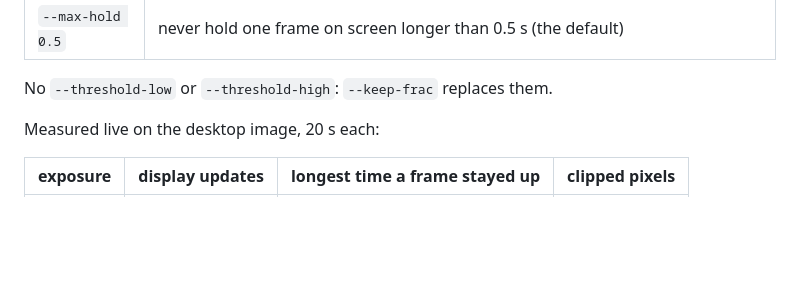
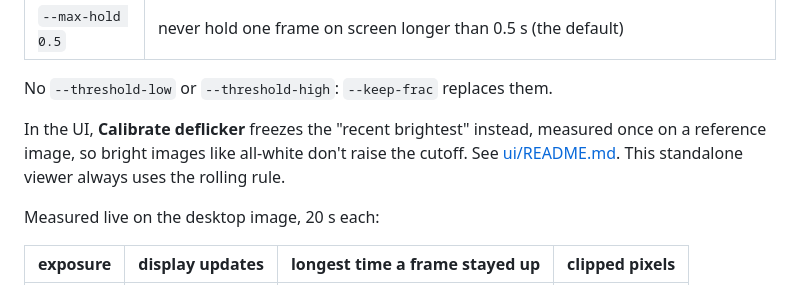
Before and after one commit to hackerfabiitb/litho-control, a Markdown page: camera/README.md, the part around the change. Drawn GitHub-style; blank space fills up the shorter version.

```diff
--- a/camera/README.md
+++ b/camera/README.md
@@ -39,6 +39,11 @@ can't share the camera.
 | `--max-hold 0.5` | never hold one frame on screen longer than 0.5 s (the default) |
 
 No `--threshold-low` or `--threshold-high`: `--keep-frac` replaces them.
+
+In the UI, **Calibrate deflicker** freezes the "recent brightest" instead,
+measured once on a reference image, so bright images like all-white don't
+raise the cutoff. See [ui/README.md](../ui/README.md#deflicker-calibration).
+This standalone viewer always uses the rolling rule.
 
 Measured live on the desktop image, 20 s each:
 
```
Also changed, not shown: ui/README.md (+52 -3 lines), patterns/white_4K.jpg (added), 5 other files.
